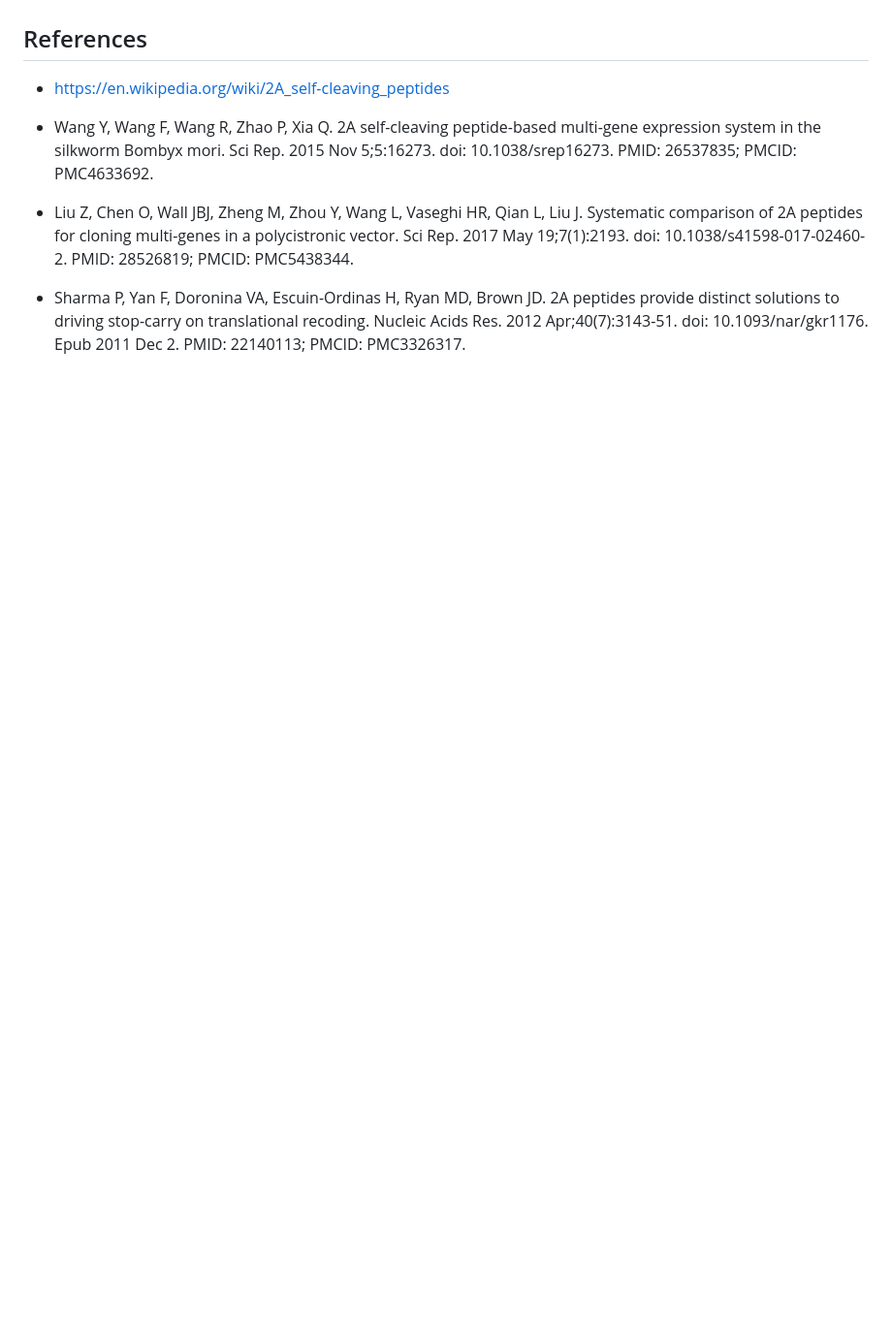
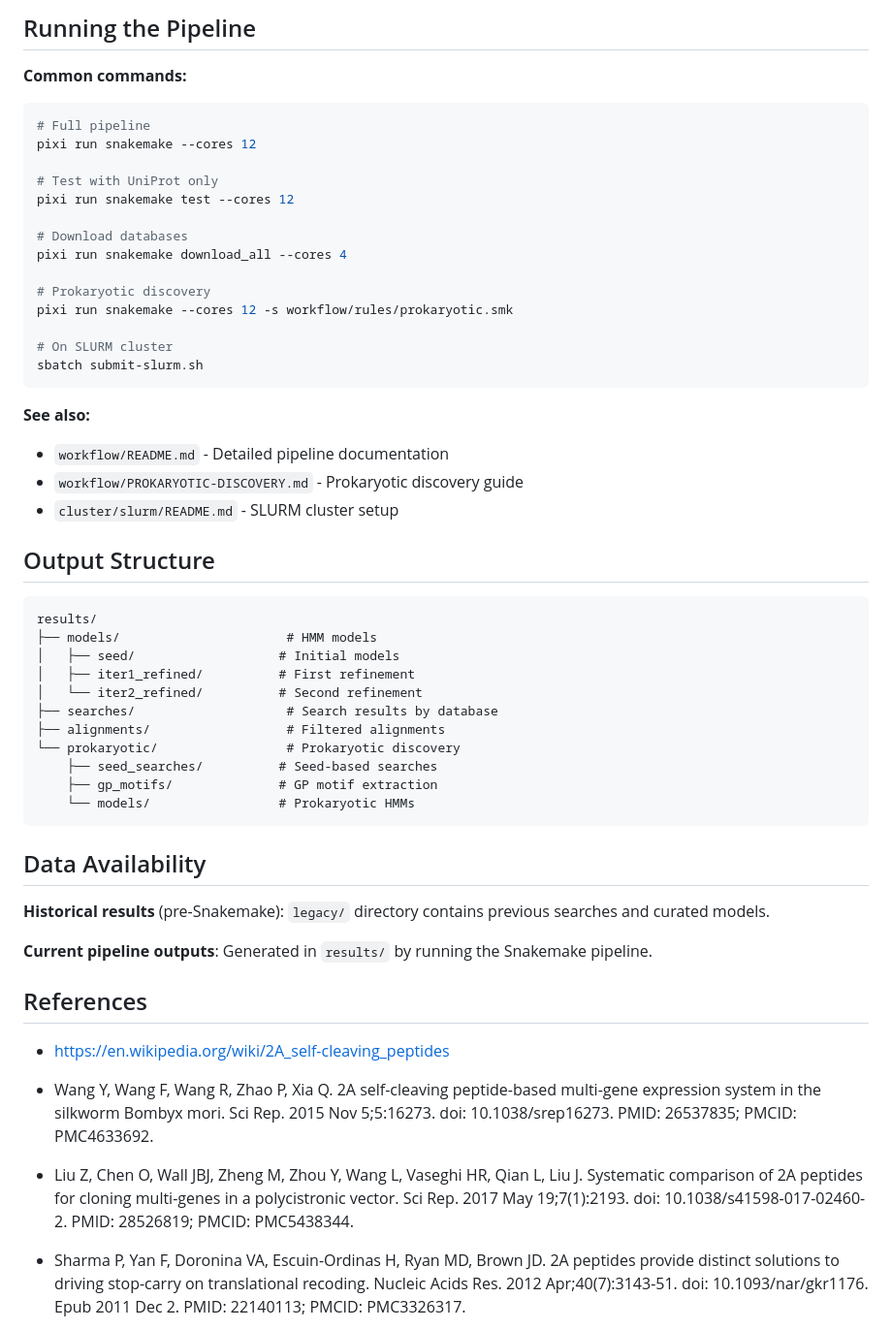
Before and after one commit to rnabioco/2a-peptide-search, a Markdown page: README.md, the part around one of its changes. Shown at 97% size. GitHub-like rendering; blank space fills up the shorter version.

````diff
--- a/README.md
+++ b/README.md
@@ -93,3 +173,49 @@ proteome databases are in `db-searches/`.**
+## Running the Pipeline
+
+**Common commands:**
+```bash
+# Full pipeline
+pixi run snakemake --cores 12
+
+# Test with UniProt only
+pixi run snakemake test --cores 12
+
+# Download databases
+pixi run snakemake download_all --cores 4
+
+# Prokaryotic discovery
+pixi run snakemake --cores 12 -s workflow/rules/prokaryotic.smk
+
+# On SLURM cluster
+sbatch submit-slurm.sh
+```
+
+**See also:**
+- `workflow/README.md` - Detailed pipeline documentation
+- `workflow/PROKARYOTIC-DISCOVERY.md` - Prokaryotic discovery guide
+- `cluster/slurm/README.md` - SLURM cluster setup
+
+## Output Structure
+
+```
+results/
+├── models/                      # HMM models
+│   ├── seed/                   # Initial models
+│   ├── iter1_refined/          # First refinement
+│   └── iter2_refined/          # Second refinement
+├── searches/                    # Search results by database
+├── alignments/                  # Filtered alignments
+└── prokaryotic/                 # Prokaryotic discovery
+    ├── seed_searches/          # Seed-based searches
+    ├── gp_motifs/              # GP motif extraction
+    └── models/                 # Prokaryotic HMMs
+```
+
+## Data Availability
+
+**Historical results** (pre-Snakemake): `legacy/` directory contains previous searches and curated models.
+
+**Current pipeline outputs**: Generated in `results/` by running the Snakemake pipeline.
 
 ## References
 
````
Also changed, not shown: other parts of README.md (+133 -41 lines).
